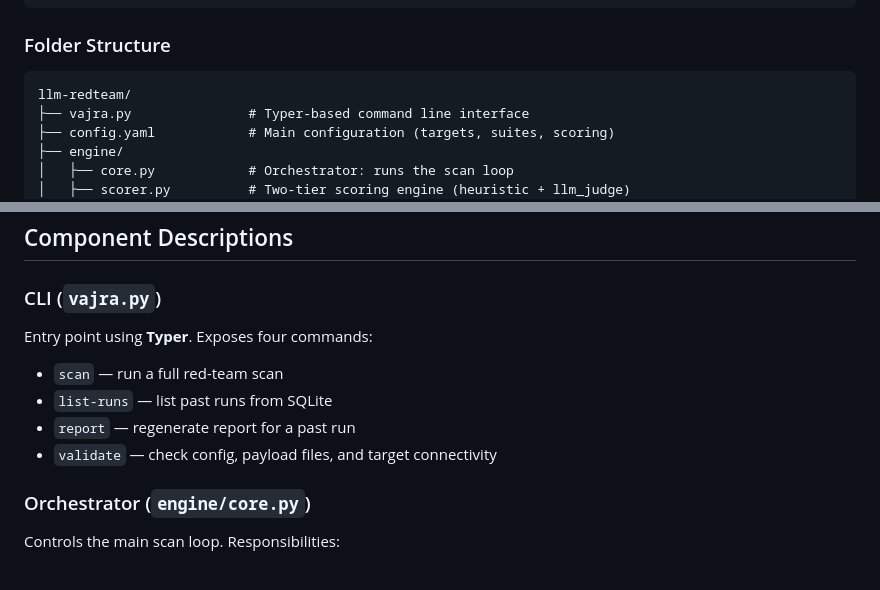
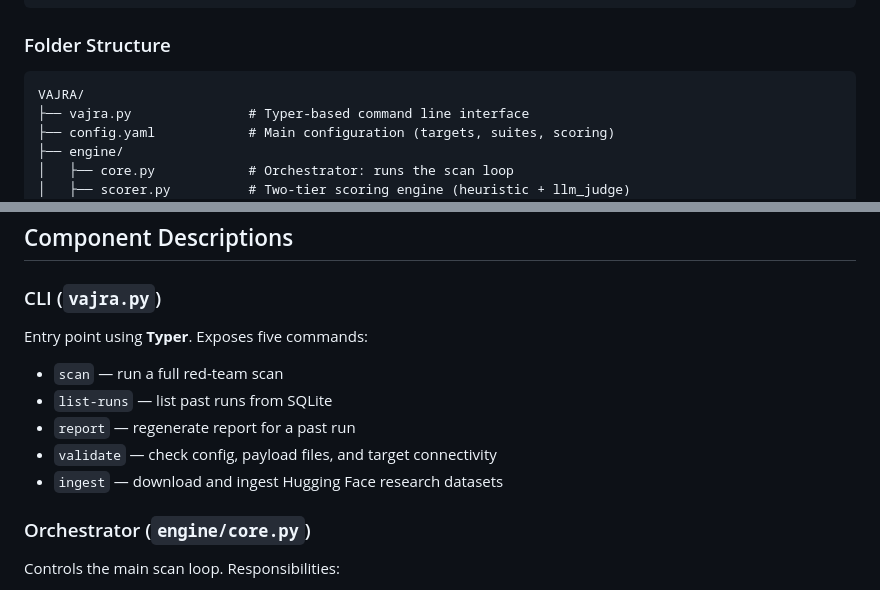
Before and after one commit to sahilll05/LLM-RedTeam, a Markdown page: docs/ARCHITECTURE.md, 2 parts joined by grey strips. Drawn GitHub-style.

Commit message:
docs: update ARCHITECTURE.md to include ingest command and reflect VAJRA project rename

````diff
--- a/docs/ARCHITECTURE.md
+++ b/docs/ARCHITECTURE.md
@@ -54,7 +54,7 @@ Every component has a single responsibility and can be swapped or extended indep
 ### Folder Structure
 
 ```text
-llm-redteam/
+VAJRA/
 ├── vajra.py               # Typer-based command line interface
 ├── config.yaml            # Main configuration (targets, suites, scoring)
 ├── engine/
@@ -82,11 +82,12 @@ llm-redteam/
 ## Component Descriptions
 
 ### CLI (`vajra.py`)
-Entry point using **Typer**. Exposes four commands:
+Entry point using **Typer**. Exposes five commands:
 - `scan` — run a full red-team scan
 - `list-runs` — list past runs from SQLite
 - `report` — regenerate report for a past run
 - `validate` — check config, payload files, and target connectivity
+- `ingest` — download and ingest Hugging Face research datasets
 
 ### Orchestrator (`engine/core.py`)
 Controls the main scan loop. Responsibilities:
````
